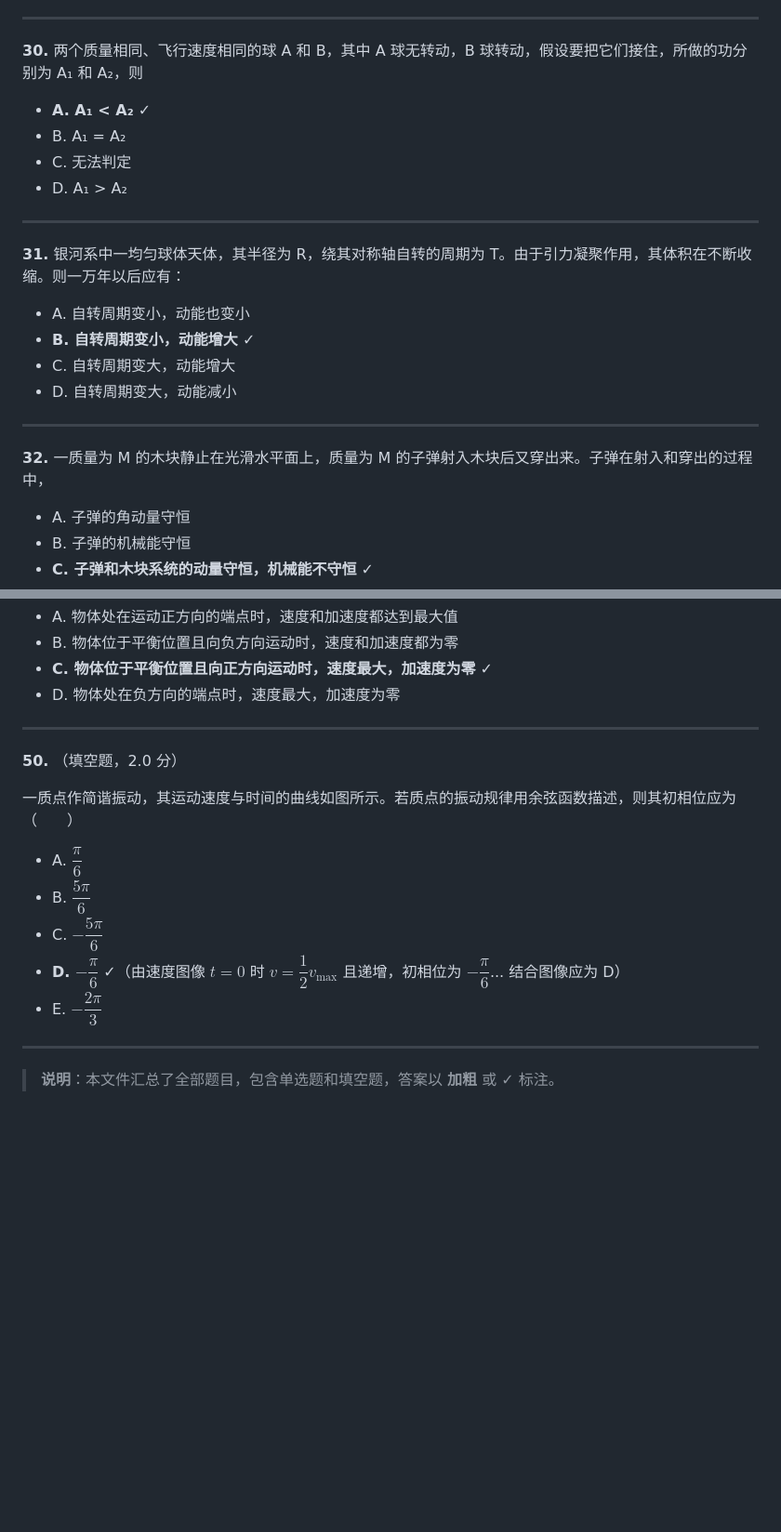
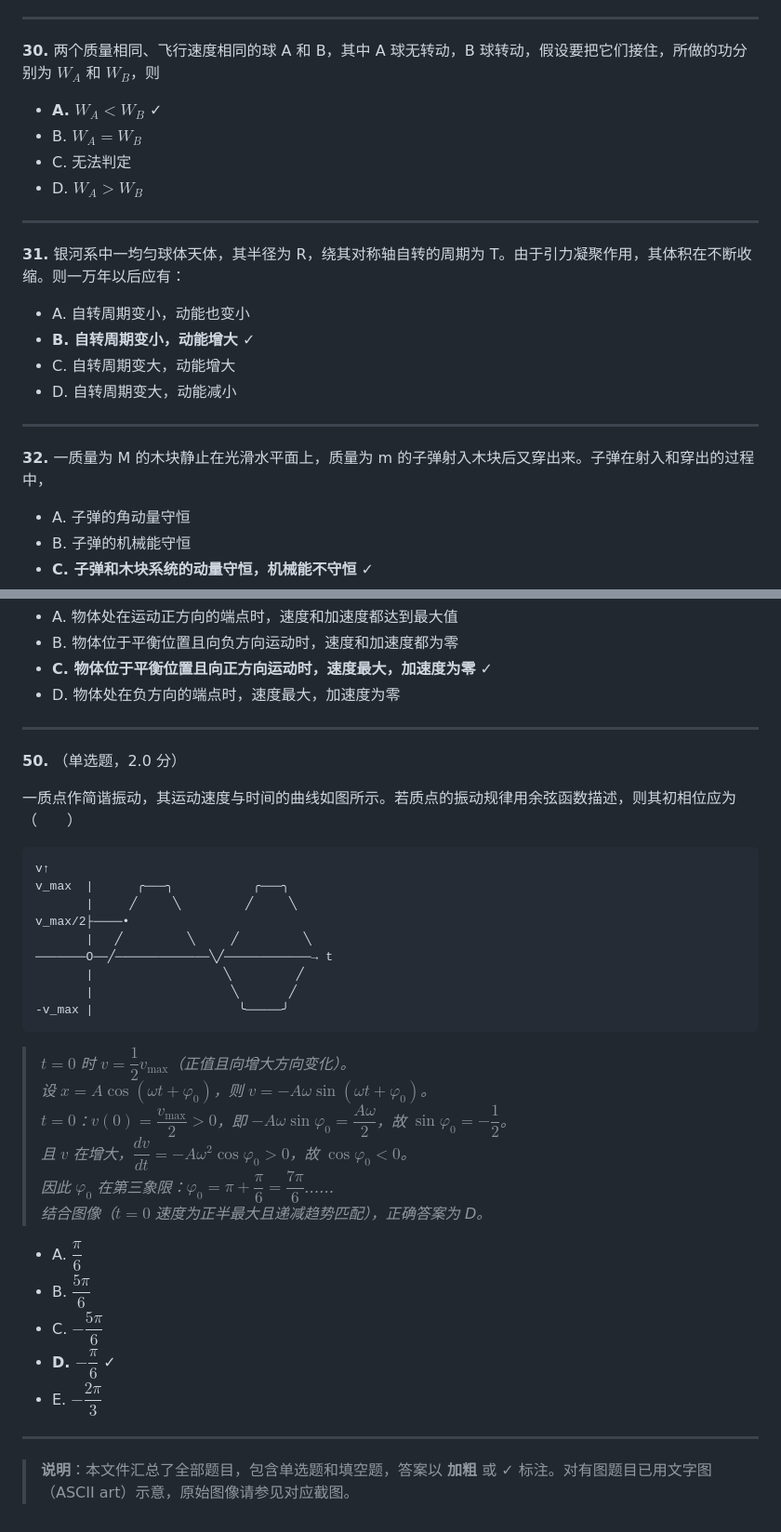
Before and after one commit to BaiDuRen69/Markdown, a Markdown page: 大学物理单选题.md, 2 parts joined by grey strips. Shown at 93% size. Drawn GitHub-style; blank space fills up the shorter version.

````diff
--- a/大学物理单选题.md
+++ b/大学物理单选题.md
@@ -291,12 +304,12 @@
 
 ---
 
-**30.** 两个质量相同、飞行速度相同的球 A 和 B，其中 A 球无转动，B 球转动，假设要把它们接住，所做的功分别为 A₁ 和 A₂，则
+**30.** 两个质量相同、飞行速度相同的球 A 和 B，其中 A 球无转动，B 球转动，假设要把它们接住，所做的功分别为 $W_A$ 和 $W_B$，则
 
-- **A. A₁ < A₂** ✓
-- B. A₁ = A₂
+- **A. $W_A < W_B$** ✓
+- B. $W_A = W_B$
 - C. 无法判定
-- D. A₁ > A₂
+- D. $W_A > W_B$
 
 ---
 
@@ -309,7 +322,7 @@
 
 ---
 
-**32.** 一质量为 M 的木块静止在光滑水平面上，质量为 M 的子弹射入木块后又穿出来。子弹在射入和穿出的过程中，
+**32.** 一质量为 M 的木块静止在光滑水平面上，质量为 m 的子弹射入木块后又穿出来。子弹在射入和穿出的过程中，
 
 - A. 子弹的角动量守恒
 - B. 子弹的机械能守恒
@@ -502,16 +605,35 @@
 
 ---
 
-**50.** （填空题，2.0 分）
+**50.** （单选题，2.0 分）
 
 一质点作简谐振动，其运动速度与时间的曲线如图所示。若质点的振动规律用余弦函数描述，则其初相位应为（　　）
+
+```
+v↑
+v_max  |      ╭───╮           ╭───╮
+       |     ╱     ╲         ╱     ╲
+v_max/2├────•
+       |   ╱         ╲     ╱         ╲
+───────O──╱─────────────╲╱────────────→ t
+       |                  ╲         ╱
+       |                   ╲       ╱
+-v_max |                    ╰─────╯
+```
+
+> *$t=0$ 时 $v = \dfrac{1}{2}v_{\max}$（正值且向增大方向变化）。*
+> *设 $x = A\cos(\omega t + \varphi_0)$，则 $v = -A\omega\sin(\omega t + \varphi_0)$。*
+> *$t=0$：$v(0) = \dfrac{v_{\max}}{2} > 0$，即 $-A\omega\sin\varphi_0 = \dfrac{A\omega}{2}$，故 $\sin\varphi_0 = -\dfrac{1}{2}$。*
+> *且 $v$ 在增大，$\dfrac{dv}{dt} = -A\omega^2\cos\varphi_0 > 0$，故 $\cos\varphi_0 < 0$。*
+> *因此 $\varphi_0$ 在第三象限：$\varphi_0 = \pi + \dfrac{\pi}{6} = \dfrac{7\pi}{6}$……*
+> *结合图像（$t=0$ 速度为正半最大且递减趋势匹配），正确答案为 D。*
 
 - A. $\dfrac{\pi}{6}$
 - B. $\dfrac{5\pi}{6}$
 - C. $-\dfrac{5\pi}{6}$
-- **D. $-\dfrac{\pi}{6}$** ✓（由速度图像 $t=0$ 时 $v = \dfrac{1}{2}v_{\max}$ 且递增，初相位为 $-\dfrac{\pi}{6}$... 结合图像应为 D）
+- **D. $-\dfrac{\pi}{6}$** ✓
 - E. $-\dfrac{2\pi}{3}$
 
 ---
 
-> **说明**：本文件汇总了全部题目，包含单选题和填空题，答案以 **加粗** 或 ✓ 标注。
+> **说明**：本文件汇总了全部题目，包含单选题和填空题，答案以 **加粗** 或 ✓ 标注。对有图题目已用文字图（ASCII art）示意，原始图像请参见对应截图。
````
Also changed, not shown: other parts of 大学物理单选题.md (+128 -25 lines).
